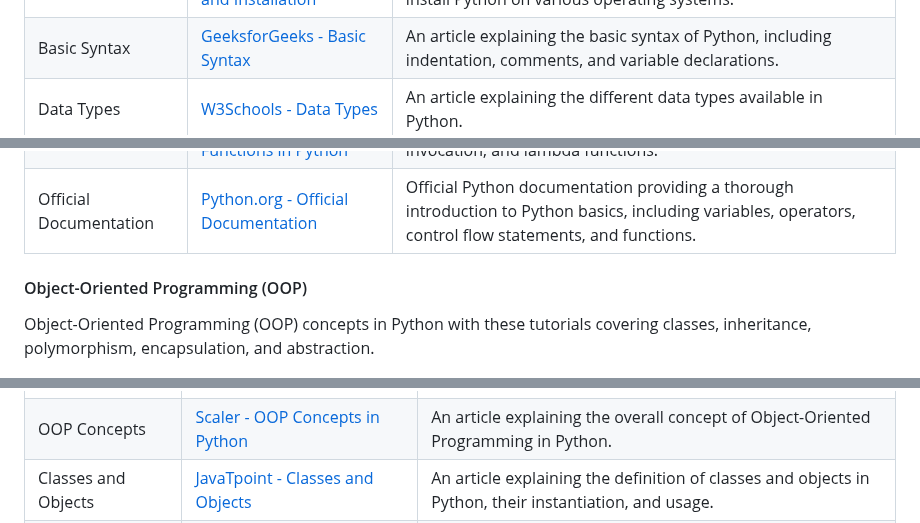
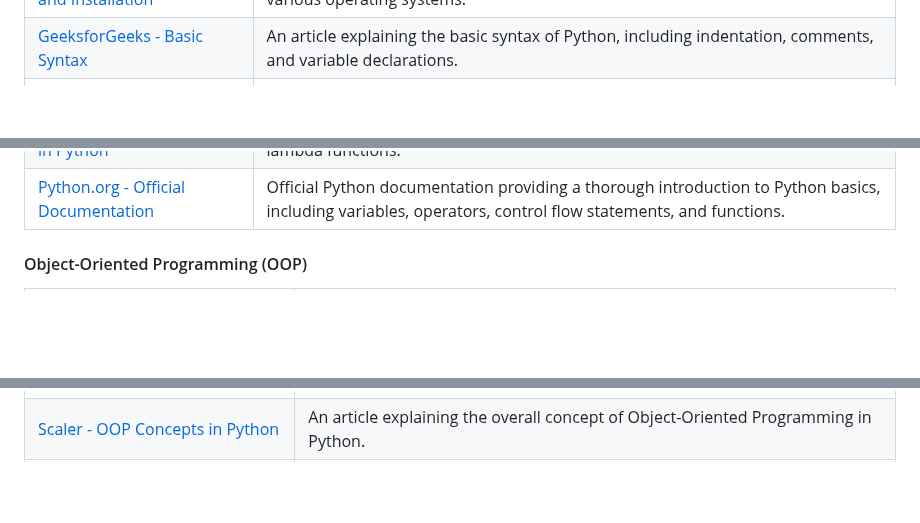
Before and after one commit to jfmartinz/ResourceHub, a Markdown page: Python/readme.md, 3 parts joined by grey strips. Drawn GitHub-style; blank space fills up the shorter version.

```diff
--- a/Python/readme.md
+++ b/Python/readme.md
@@ -60,12 +57,10 @@ Start your journey into Python programming with these essential tutorials coveri
     <td>Official Python documentation explaining how to download and install Python on various operating systems.</td>
   </tr>
   <tr>
-    <td>Basic Syntax</td>
     <td><a href="https://www.geeksforgeeks.org/python-syntax/">GeeksforGeeks - Basic Syntax</a></td>
     <td>An article explaining the basic syntax of Python, including indentation, comments, and variable declarations.</td>
   </tr>
   <tr>
-    <td>Data Types</td>
     <td><a href="https://www.w3schools.com/python/python_datatypes.asp">W3Schools - Data Types</a></td>
     <td>An article explaining the different data types available in Python.</td>
   </tr>
@@ -85,14 +77,12 @@ Start your journey into Python programming with these essential tutorials coveri
     <td>An article explaining functions in Python, including declaration, invocation, and lambda functions.</td>
   </tr>
   <tr>
-    <td>Official Documentation</td>
     <td><a href="https://docs.python.org/3/tutorial/">Python.org - Official Documentation</a></td>
     <td>Official Python documentation providing a thorough introduction to Python basics, including variables, operators, control flow statements, and functions.</td>
   </tr>
 </table>
 
 #### Object-Oriented Programming (OOP)
-Object-Oriented Programming (OOP) concepts in Python with these tutorials covering classes, inheritance, polymorphism, encapsulation, and abstraction.
 
 <table width="100%">
   <tr>
@@ -101,12 +90,10 @@ Object-Oriented Programming (OOP) concepts in Python with these tutorials coveri
     <th>Description</th>
   </tr>
   <tr>
-    <td>OOP Concepts</td>
     <td><a href="https://www.scaler.com/topics/python/oops-concepts-in-python/">Scaler - OOP Concepts in Python</a></td>
     <td>An article explaining the overall concept of Object-Oriented Programming in Python.</td>
   </tr>
   <tr>
-    <td>Classes and Objects</td>
     <td><a href="https://www.javatpoint.com/python-classes-and-objects">JavaTpoint - Classes and Objects</a></td>
     <td>An article explaining the definition of classes and objects in Python, their instantiation, and usage.</td>
   </tr>
```
Also changed, not shown: other parts of Python/readme.md (+36 -96 lines).
